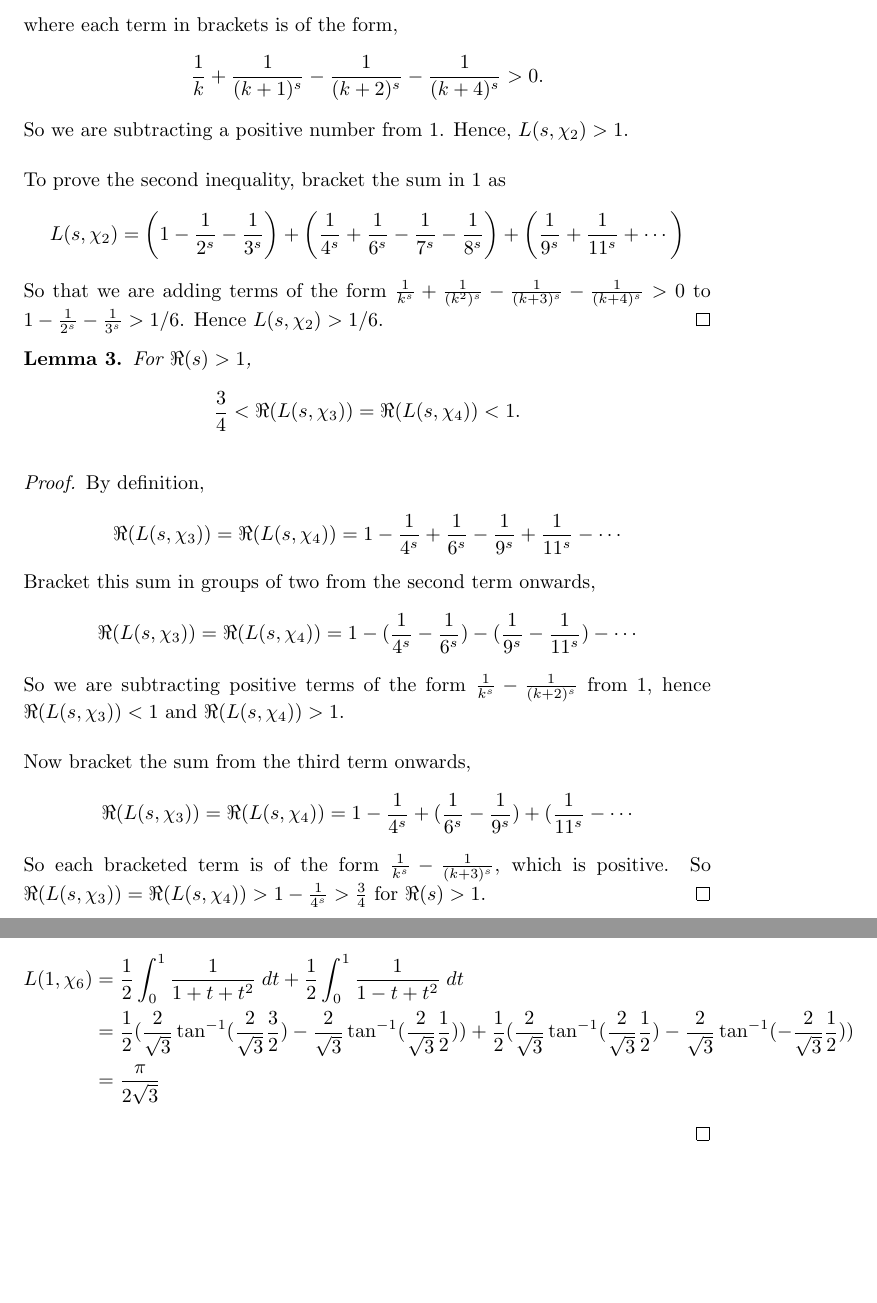
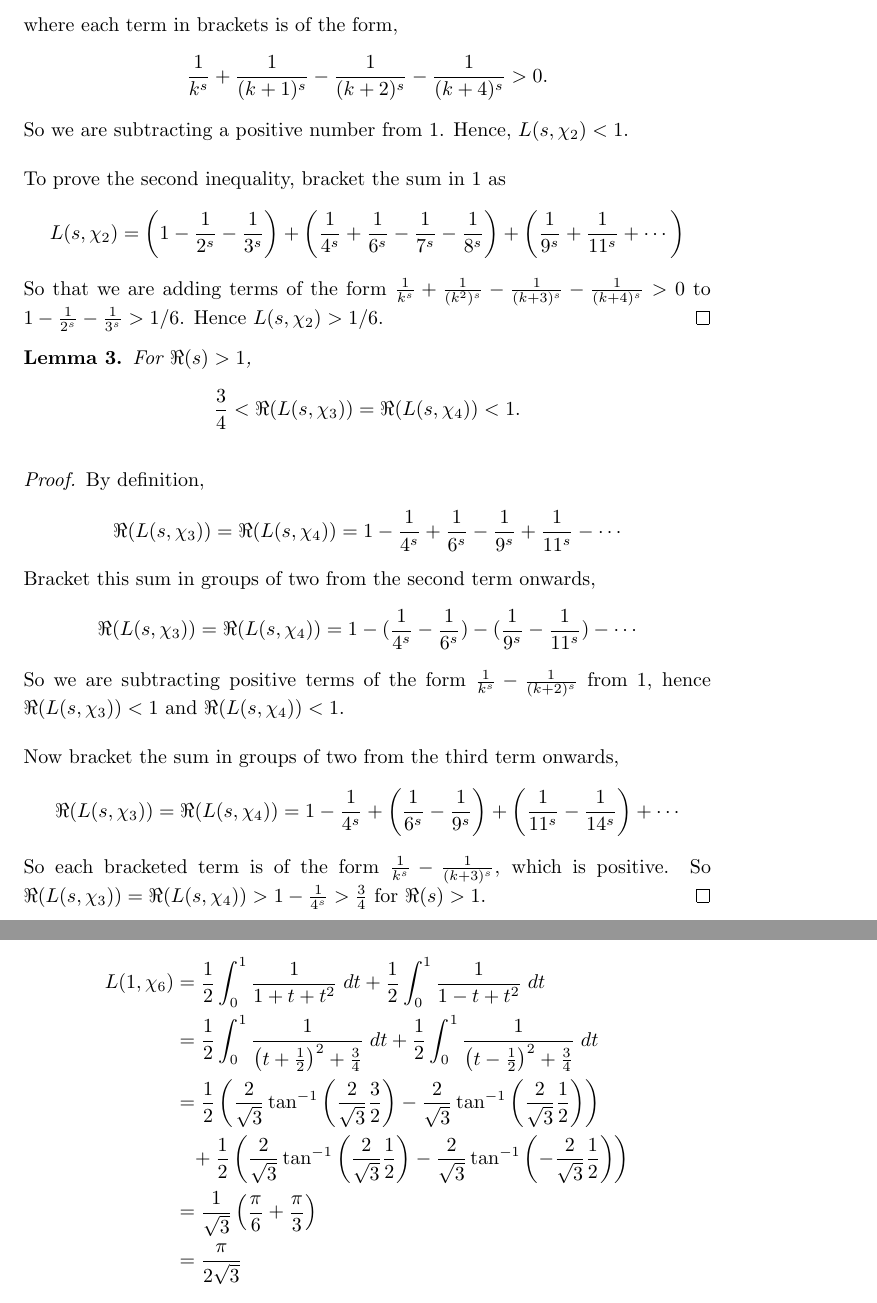
Before and after one commit to skityl/NumberTheory, a LaTeX document (ass4.tex): two parts of pages 3 and 8 of 8, joined at a grey line, cut so that both start at the same text, the shorter picture padded with empty space. Compiled offline with pdfLaTeX.

Commit message:
Second ass4 draft

```diff
--- a/ass4.tex
+++ b/ass4.tex
@@ -151,9 +152,9 @@
         \end{equation*}
         where each term in brackets is of the form,
         \begin{equation*}
-            \frac{1}{k}+\frac{1}{(k+1)^s}-\frac{1}{(k+2)^s}-\frac{1}{(k+4)^s} > 0.
+            \frac{1}{k^s}+\frac{1}{(k+1)^s}-\frac{1}{(k+2)^s}-\frac{1}{(k+4)^s} > 0.
         \end{equation*}
-        So we are subtracting a positive number from $1$. Hence, $L(s,\chi_2) > 1$.
+        So we are subtracting a positive number from $1$. Hence, $L(s,\chi_2) < 1$.
 
         To prove the second inequality, bracket the sum in \ref{Lchi2} as
         \begin{equation*}
@@ -177,11 +178,11 @@
             \Re(L(s,\chi_3)) = \Re(L(s,\chi_4)) = 1-(\frac{1}{4^s}-\frac{1}{6^s})-(\frac{1}{9^s}-\frac{1}{11^s})-\cdots
         \end{equation*}
         So we are subtracting positive terms of the form $\frac{1}{k^s}-\frac{1}{(k+2)^s}$ from $1$, hence $\Re(L(s,\chi_3)) < 1$
-        and $\Re(L(s,\chi_4)) > 1$.
+        and $\Re(L(s,\chi_4)) < 1$.
 
-        Now bracket the sum from the third term onwards,
+        Now bracket the sum in groups of two from the third term onwards,
         \begin{equation*}
-            \Re(L(s,\chi_3)) = \Re(L(s,\chi_4)) = 1-\frac{1}{4^s}+(\frac{1}{6^s}-\frac{1}{9^s})+(\frac{1}{11^s}-\cdots
+            \Re(L(s,\chi_3)) = \Re(L(s,\chi_4)) = 1-\frac{1}{4^s}+\left(\frac{1}{6^s}-\frac{1}{9^s}\right)+\left(\frac{1}{11^s}-\frac{1}{14^s}\right)+\cdots
         \end{equation*}
         So each bracketed term is of the form $\frac{1}{k^s}-\frac{1}{(k+3)^s}$, which is positive. So $\Re(L(s,\chi_3)) = \Re(L(s,\chi_4)) > 1-\frac{1}{4^s} > \frac{3}{4}$
         for $\Re(s) > 1$.
@@ -376,7 +377,10 @@
         Then we have
         \begin{align*}
             L(1,\chi_6) &= \frac{1}{2}\int_0^1 \frac{1}{1+t+t^2}\;dt+\frac{1}{2}\int_0^1 \frac{1}{1-t+t^2}\;dt\\
-            &= \frac{1}{2}(\frac{2}{\sqrt{3}}\tan^{-1}(\frac{2}{\sqrt{3}}\frac{3}{2})-\frac{2}{\sqrt{3}}\tan^{-1}(\frac{2}{\sqrt{3}}\frac{1}{2}))+\frac{1}{2}(\frac{2}{\sqrt{3}}\tan^{-1}(\frac{2}{\sqrt{3}}\frac{1}{2})-\frac{2}{\sqrt{3}}\tan^{-1}(-\frac{2}{\sqrt{3}}\frac{1}{2}))\\
+            &= \frac{1}{2}\int_0^1 \frac{1}{\left(t+\frac{1}{2}\right)^2+\frac{3}{4}}\;dt+\frac{1}{2}\int_0^1 \frac{1}{\left(t-\frac{1}{2}\right)^2+\frac{3}{4}}\;dt\\
+            &= \frac{1}{2}\left(\frac{2}{\sqrt{3}}\tan^{-1}\left(\frac{2}{\sqrt{3}}\frac{3}{2}\right)-\frac{2}{\sqrt{3}}\tan^{-1}\left(\frac{2}{\sqrt{3}}\frac{1}{2}\right)\right)\\
+            &\;\;\;+\frac{1}{2}\left(\frac{2}{\sqrt{3}}\tan^{-1}\left(\frac{2}{\sqrt{3}}\frac{1}{2}\right)-\frac{2}{\sqrt{3}}\tan^{-1}\left(-\frac{2}{\sqrt{3}}\frac{1}{2}\right)\right)\\
+            &= \frac{1}{\sqrt{3}}\left(\frac{\pi}{6}+\frac{\pi}{3}\right)\\
             &= \frac{\pi}{2\sqrt{3}}
         \end{align*}
     \end{proof}
```
Also changed, not shown: ass4.tex (13 more changed lines).
